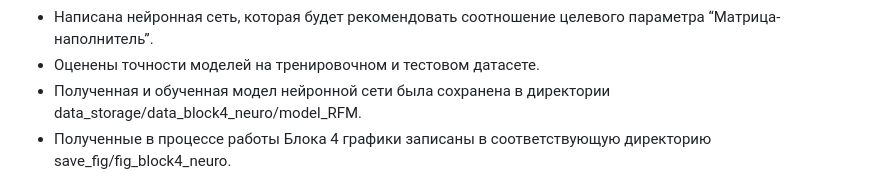
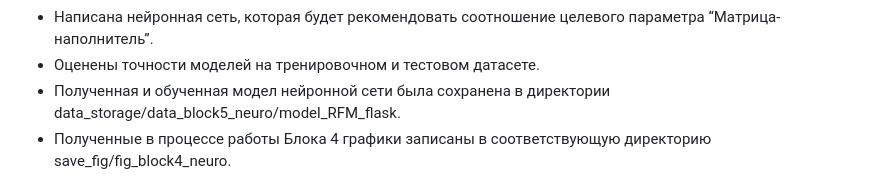
Before and after one commit to Grain1963/MHTS_Diploma, a Markdown page: README.md, the part around the change. Rendered like a GitHub page.

```diff
--- a/README.md
+++ b/README.md
@@ -53,7 +53,7 @@
 - Проведен обоснованный расчет количества слоев нейронной сети, количества нейронов в каждом слое и выбор активационных функции для каждого слоя.
 - Написана нейронная сеть, которая будет рекомендовать соотношение целевого параметра “Матрица-наполнитель”.
 - Оценены точности моделей на тренировочном и тестовом датасете.
-- Полученная и обученная модел нейронной сети была сохранена в директории data_storage/data_block4_neuro/model_RFM.
+- Полученная и обученная модел нейронной сети была сохранена в директории data_storage/data_block5_neuro/model_RFM_flask.
 - Полученные в процессе работы Блока 4 графики записаны в соответствующую директорию save_fig/fig_block4_neuro.
 
 
```
